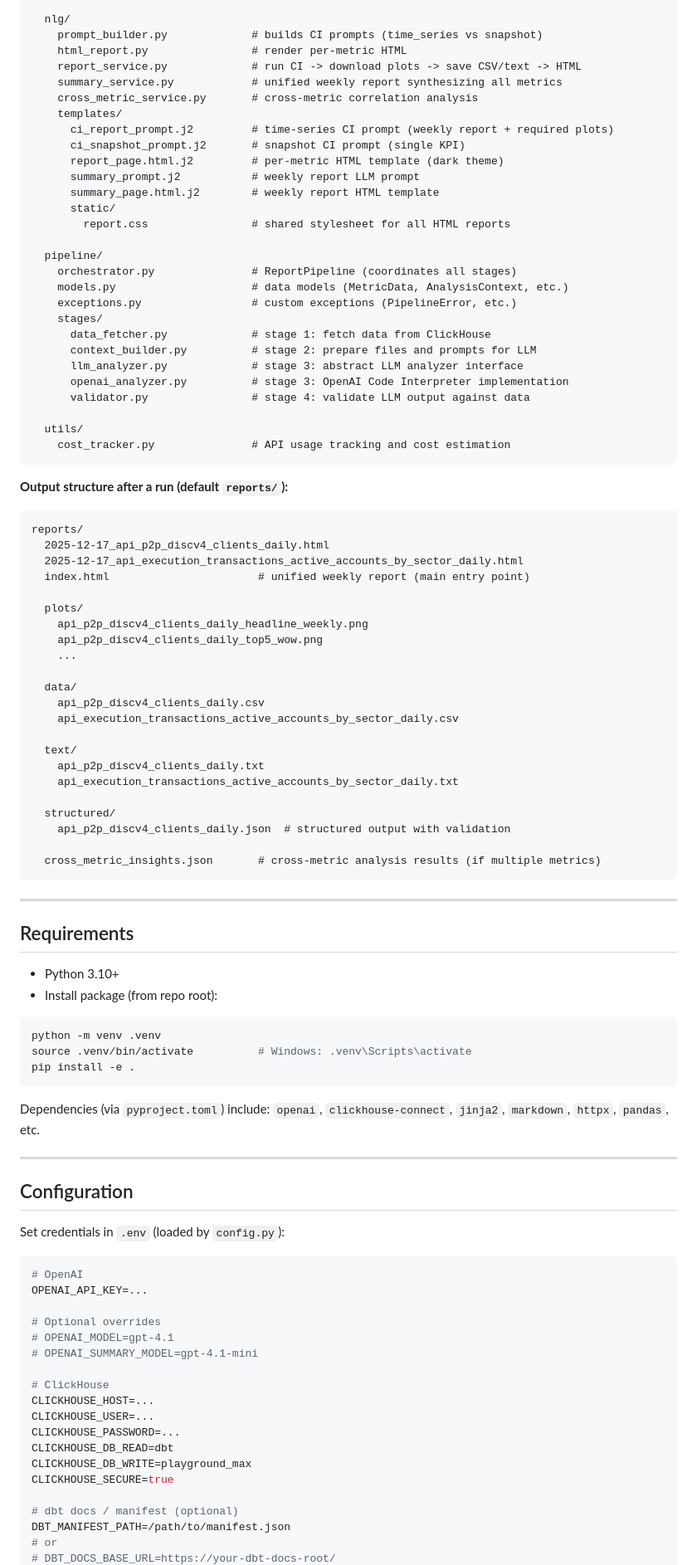
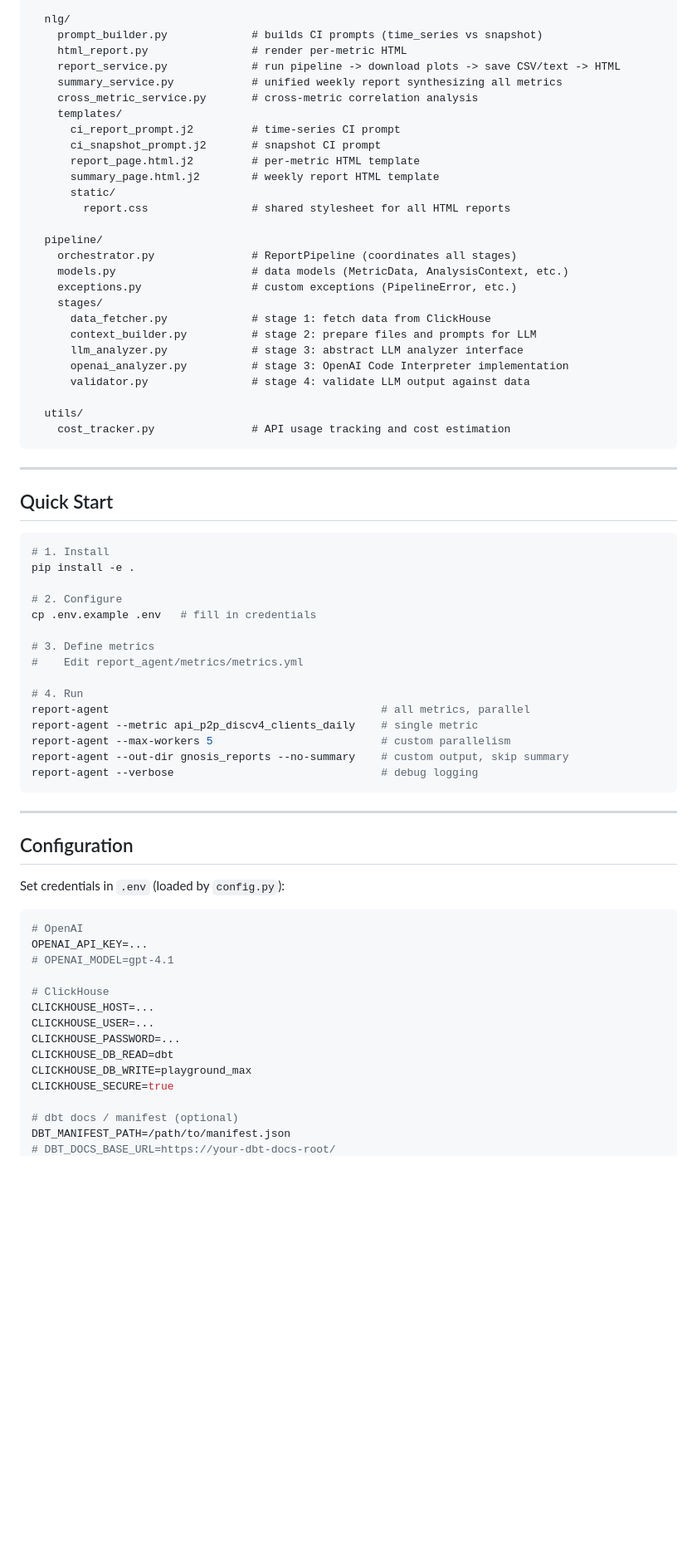
Before and after one commit to gnosischain/report_agent, a Markdown page: README.md, the part around one of its changes. Shown at 83% size. GitHub-like rendering; blank space fills up the shorter version.

````diff
--- a/README.md
+++ b/README.md
@@ -51,14 +98,13 @@ report_agent/
   nlg/
     prompt_builder.py             # builds CI prompts (time_series vs snapshot)
     html_report.py                # render per-metric HTML
-    report_service.py             # run CI -> download plots -> save CSV/text -> HTML
+    report_service.py             # run pipeline -> download plots -> save CSV/text -> HTML
     summary_service.py            # unified weekly report synthesizing all metrics
     cross_metric_service.py       # cross-metric correlation analysis
     templates/
-      ci_report_prompt.j2         # time-series CI prompt (weekly report + required plots)
-      ci_snapshot_prompt.j2       # snapshot CI prompt (single KPI)
-      report_page.html.j2         # per-metric HTML template (dark theme)
-      summary_prompt.j2           # weekly report LLM prompt
+      ci_report_prompt.j2         # time-series CI prompt
+      ci_snapshot_prompt.j2       # snapshot CI prompt
+      report_page.html.j2         # per-metric HTML template
       summary_page.html.j2        # weekly report HTML template
       static/
         report.css                # shared stylesheet for all HTML reports
@@ -78,47 +124,27 @@ report_agent/
     cost_tracker.py               # API usage tracking and cost estimation
 ```
 
-**Output structure after a run (default `reports/`):**
-
-```
-reports/
-  2025-12-17_api_p2p_discv4_clients_daily.html
-  2025-12-17_api_execution_transactions_active_accounts_by_sector_daily.html
-  index.html                       # unified weekly report (main entry point)
-
-  plots/
-    api_p2p_discv4_clients_daily_headline_weekly.png
-    api_p2p_discv4_clients_daily_top5_wow.png
-    ...
-
-  data/
-    api_p2p_discv4_clients_daily.csv
-    api_execution_transactions_active_accounts_by_sector_daily.csv
-
-  text/
-    api_p2p_discv4_clients_daily.txt
-    api_execution_transactions_active_accounts_by_sector_daily.txt
-
-  structured/
-    api_p2p_discv4_clients_daily.json  # structured output with validation
-
-  cross_metric_insights.json       # cross-metric analysis results (if multiple metrics)
-```
-
 ---
 
-## Requirements
-
-* Python 3.10+
-* Install package (from repo root):
+## Quick Start
 
 ```bash
-python -m venv .venv
-source .venv/bin/activate          # Windows: .venv\Scripts\activate
+# 1. Install
 pip install -e .
+
+# 2. Configure
+cp .env.example .env   # fill in credentials
+
+# 3. Define metrics
+#    Edit report_agent/metrics/metrics.yml
+
+# 4. Run
+report-agent                                          # all metrics, parallel
+report-agent --metric api_p2p_discv4_clients_daily    # single metric
+report-agent --max-workers 5                          # custom parallelism
+report-agent --out-dir gnosis_reports --no-summary    # custom output, skip summary
+report-agent --verbose                                # debug logging
 ```
-
-Dependencies (via `pyproject.toml`) include: `openai`, `clickhouse-connect`, `jinja2`, `markdown`, `httpx`, `pandas`, etc.
 
 ---
 
@@ -129,10 +155,7 @@ Set credentials in `.env` (loaded by `config.py`):
 ```bash
 # OpenAI
 OPENAI_API_KEY=...
-
-# Optional overrides
 # OPENAI_MODEL=gpt-4.1
-# OPENAI_SUMMARY_MODEL=gpt-4.1-mini
 
 # ClickHouse
 CLICKHOUSE_HOST=...
@@ -144,5 +167,4 @@ CLICKHOUSE_SECURE=true
 
 # dbt docs / manifest (optional)
 DBT_MANIFEST_PATH=/path/to/manifest.json
-# or
 # DBT_DOCS_BASE_URL=https://your-dbt-docs-root/
````
Also changed, not shown: other parts of README.md (+66 -142 lines).
